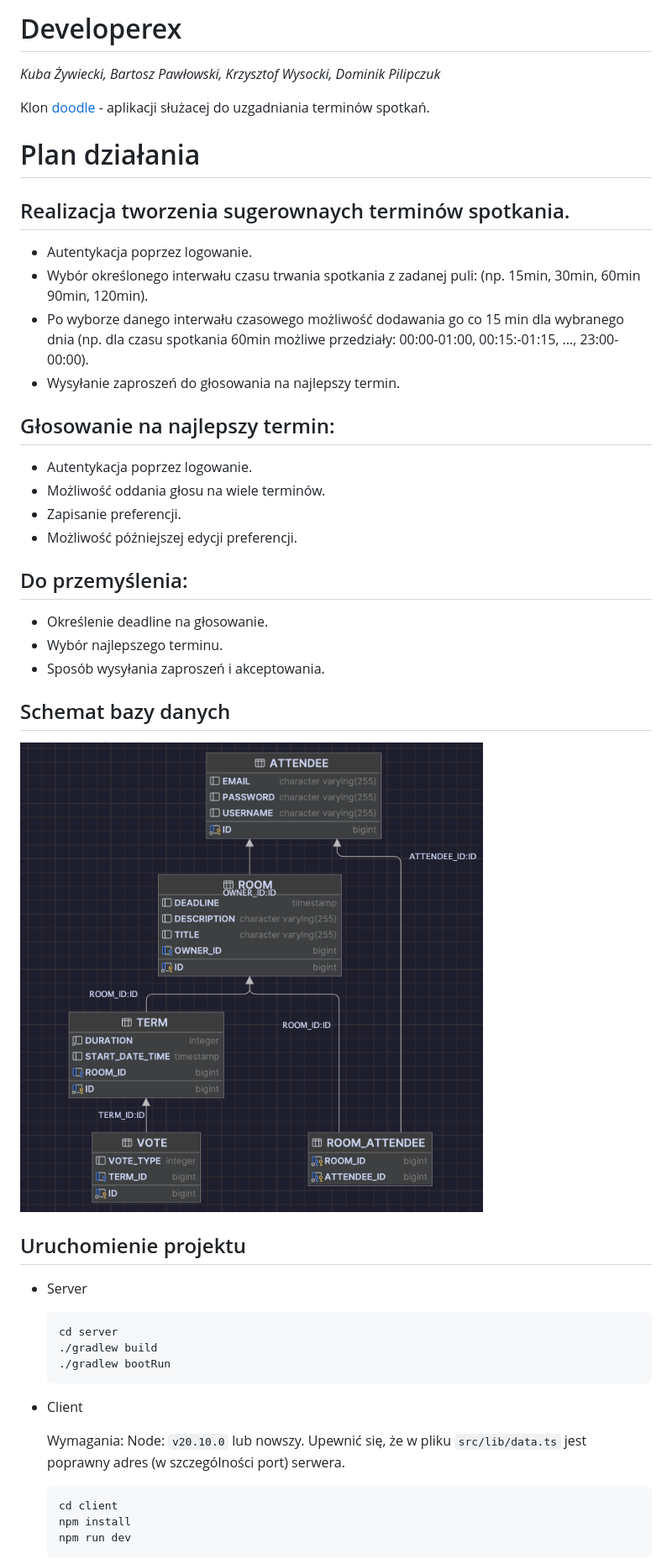
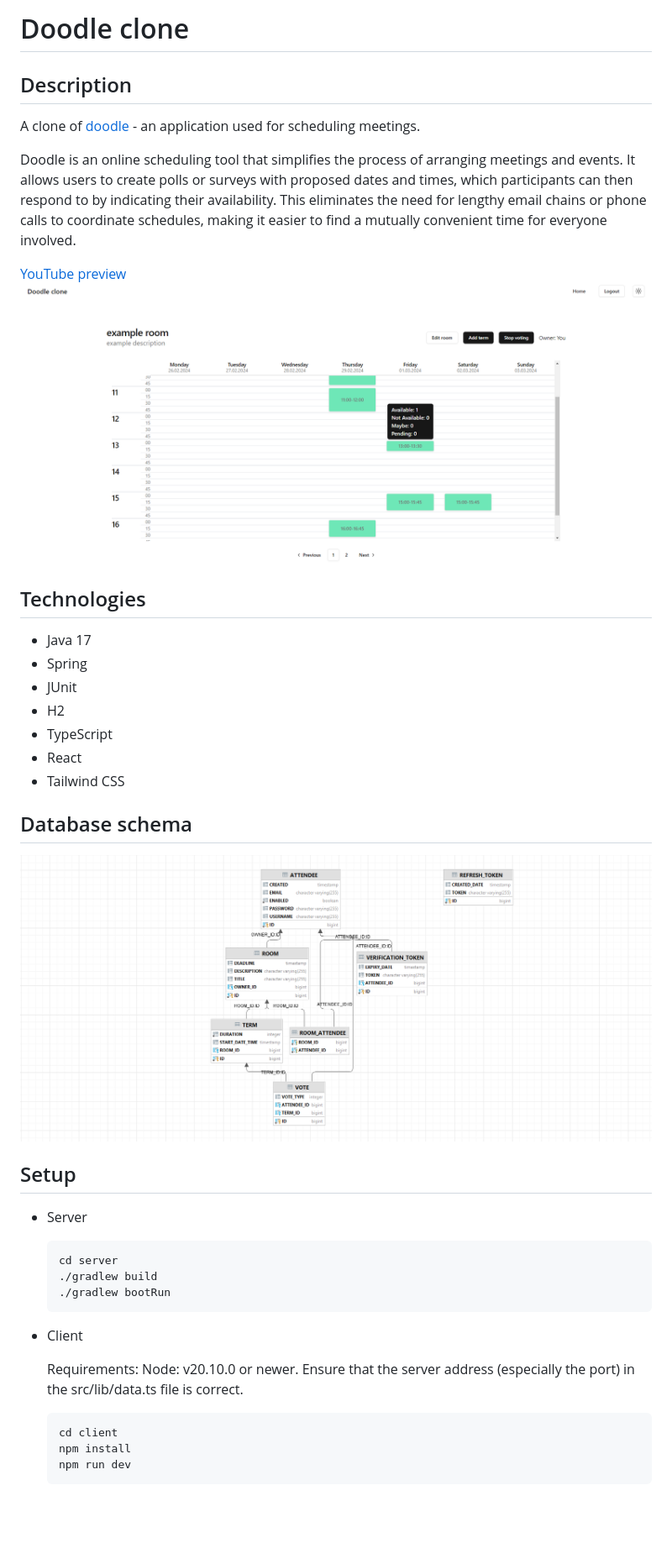
Before and after one commit to bartipablo/doodle-clone, a Markdown page: README.md, the part around the change printed below. Shown: that part at 84% size. Drawn GitHub-style; pictures changed too: dbschema.png (added), img.png (deleted), preview.png (added); blank space fills up the shorter version.

````diff
--- a/README.md
+++ b/README.md
@@ -1,33 +1,28 @@
-# Developerex
-*Kuba Żywiecki, Bartosz Pawłowski, Krzysztof Wysocki, Dominik Pilipczuk*
+# Doodle clone
 
-Klon [doodle](https://doodle.com) - aplikacji służacej do uzgadniania terminów
-spotkań.
+## Description
 
-# Plan działania
+A clone of [doodle](https://doodle.com) - an application used for scheduling meetings.
 
-## Realizacja tworzenia sugerownaych terminów spotkania.
-- Autentykacja poprzez logowanie.
-- Wybór określonego interwału czasu trwania spotkania z zadanej puli: (np. 15min, 30min, 60min 90min, 120min).
-- Po wyborze danego interwału czasowego możliwość dodawania go co 15 min dla wybranego dnia
-(np. dla czasu spotkania 60min możliwe przedziały: 00:00-01:00, 00:15:-01:15, ...,  23:00-00:00).
-- Wysyłanie zaproszeń do głosowania na najlepszy termin.
+Doodle is an online scheduling tool that simplifies the process of arranging meetings and events. It allows users to create polls or surveys with proposed dates and times, which participants can then respond to by indicating their availability. This eliminates the need for lengthy email chains or phone calls to coordinate schedules, making it easier to find a mutually convenient time for everyone involved.
 
-## Głosowanie na najlepszy termin:
-- Autentykacja poprzez logowanie.
-- Możliwość oddania głosu na wiele terminów.
-- Zapisanie preferencji.
-- Możliwość późniejszej edycji preferencji.
+[YouTube preview](https://www.youtube.com/watch?v=4862wCIsSQg)
+![doodle clone preview](preview.png)
 
-## Do przemyślenia:
-- Określenie deadline na głosowanie.
-- Wybór najlepszego terminu.
-- Sposób wysyłania zaproszeń i akceptowania.
+## Technologies
+- Java 17
+- Spring
+- JUnit
+- H2
+- TypeScript
+- React
+- Tailwind CSS
 
-## Schemat bazy danych
-![img.png](img.png)
 
-## Uruchomienie projektu
+## Database schema
+![img.png](dbschema.png)
+
+## Setup
 - Server
     ```
     cd server
@@ -36,7 +31,7 @@ spotkań.
     ```
 - Client
 
-    Wymagania: Node: `v20.10.0` lub nowszy. Upewnić się, że w pliku `src/lib/data.ts` jest poprawny adres (w szczególności port) serwera.
+    Requirements: Node: v20.10.0 or newer. Ensure that the server address (especially the port) in the src/lib/data.ts file is correct.
     ```
     cd client
     npm install
````
Also changed, not shown: other parts of README.md (+5 -9 lines), 1 other file.
